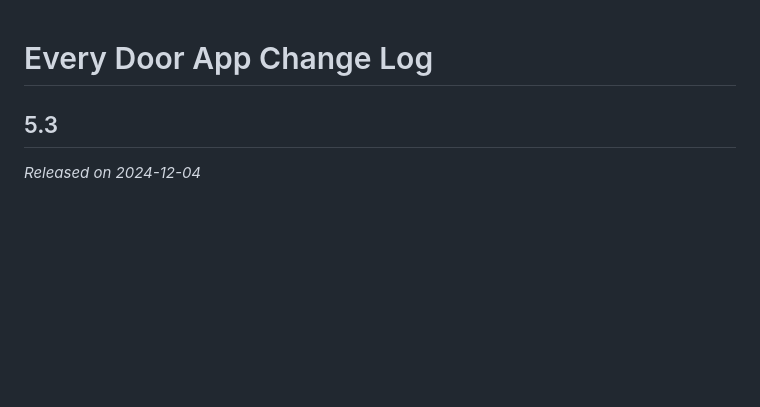
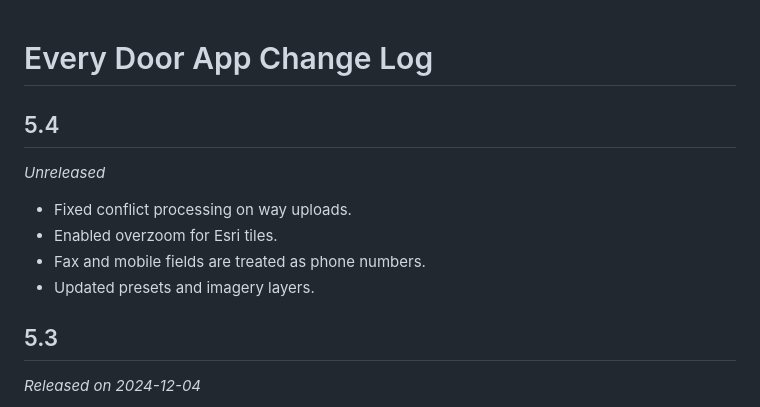
Before and after one commit to Zverik/every_door, a Markdown page: CHANGELOG.md, the part around the change. Rendered like a GitHub page; blank space fills up the shorter version.

Commit message:
changelog

```diff
--- a/CHANGELOG.md
+++ b/CHANGELOG.md
@@ -1,4 +1,13 @@
 # Every Door App Change Log
+
+## 5.4
+
+_Unreleased_
+
+* Fixed conflict processing on way uploads.
+* Enabled overzoom for Esri tiles.
+* Fax and mobile fields are treated as phone numbers.
+* Updated presets and imagery layers.
 
 ## 5.3
 
```
